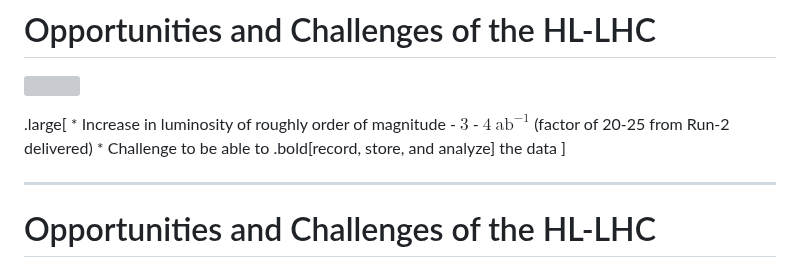
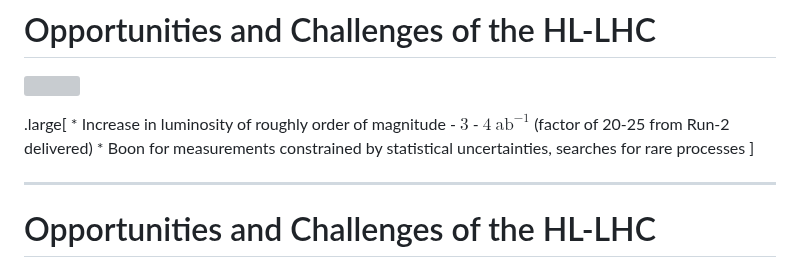
Before and after one commit to matthewfeickert-talks/talk-snolab-seminar-2023, a Markdown page: talk.md, the part around one of its changes. Rendered like a GitHub page; grey boxes are pictures that could not be loaded.

Commit message:
Update phrasing of HL-LHC motivation

```diff
--- a/talk.md
+++ b/talk.md
@@ -96,7 +96,7 @@ class: focus-slide, center
 .large[
 * Increase in luminosity of roughly order of magnitude
    - $3$ - $4$ $\mathrm{ab}^{-1}$ (factor of 20-25 from Run-2 delivered)
-* Challenge to be able to .bold[record, store, and analyze] the data
+* Boon for measurements constrained by statistical uncertainties, searches for rare processes
 ]
 
 ---
```
Also changed, not shown: other parts of talk.md (+2 -0 lines).
